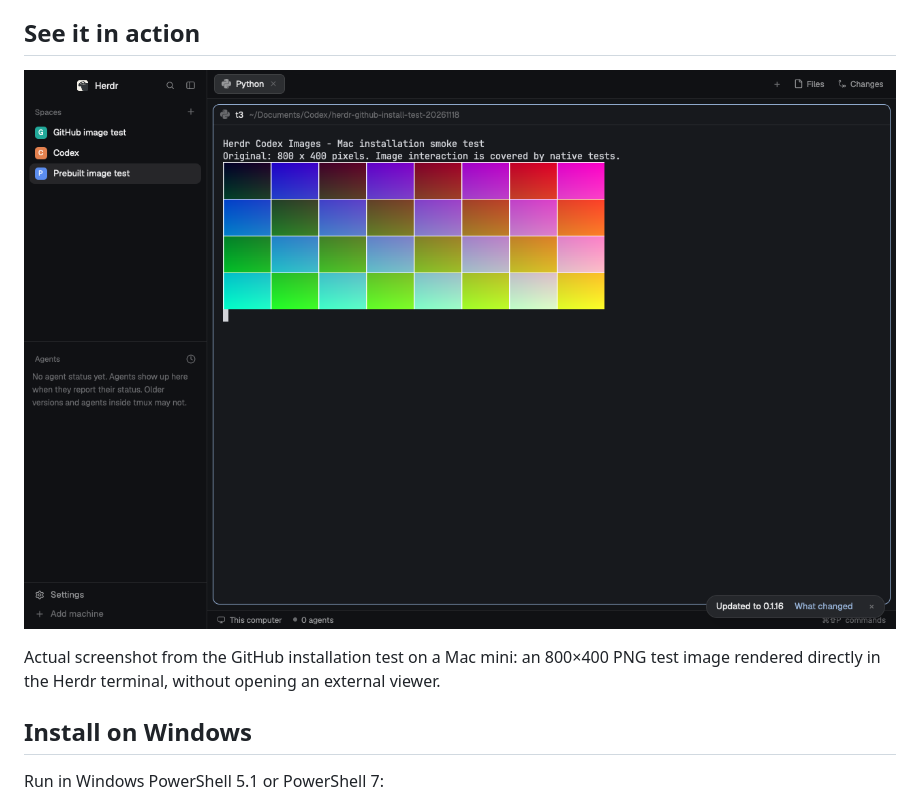
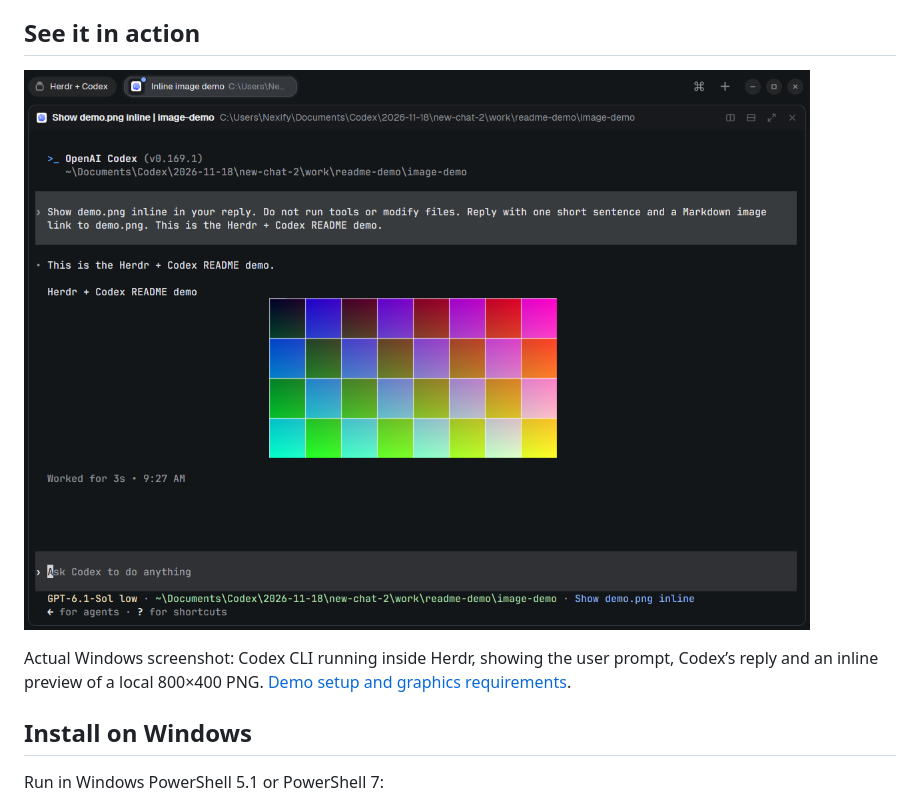
Before and after one commit to yanzzzzzzzzz/herdr-codex-images, a Markdown page: README.md, the part around the change. GitHub-like rendering; pictures changed too: docs/images/herdr-codex-inline-images.png (added), docs/images/herdr-inline-images.png (deleted).

```diff
--- a/README.md
+++ b/README.md
@@ -11,10 +11,11 @@ independent project, not an official Herdr or OpenAI release.
 
 ## See it in action
 
-![An 800×400 PNG displayed inline in a Herdr terminal on a Mac](docs/images/herdr-inline-images.png)
+![Codex CLI running inside Herdr, with an image displayed below its reply](docs/images/herdr-codex-inline-images.png)
 
-Actual screenshot from the GitHub installation test on a Mac mini: an 800×400 PNG
-test image rendered directly in the Herdr terminal, without opening an external viewer.
+Actual Windows screenshot: Codex CLI running inside Herdr, showing the user prompt,
+Codex’s reply and an inline preview of a local 800×400 PNG.
+[Demo setup and graphics requirements](docs/demo.md).
 
 ## Install on Windows
 
```
Also changed, not shown: README.zh-TW.md (+4 -3 lines), docs/demo.md (added, +52 -0 lines), docs/installation-windows.md (+14 -0 lines), docs/images/demo.png (added).
